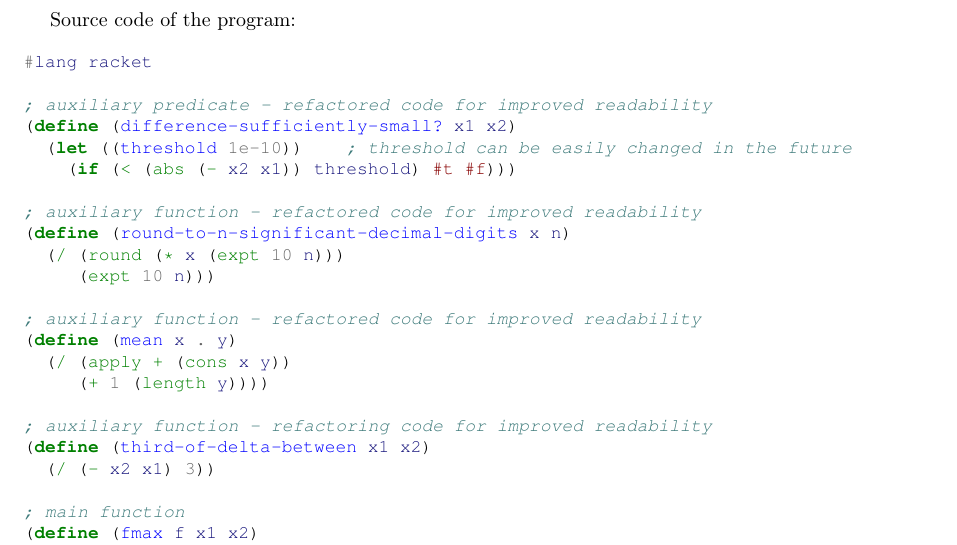
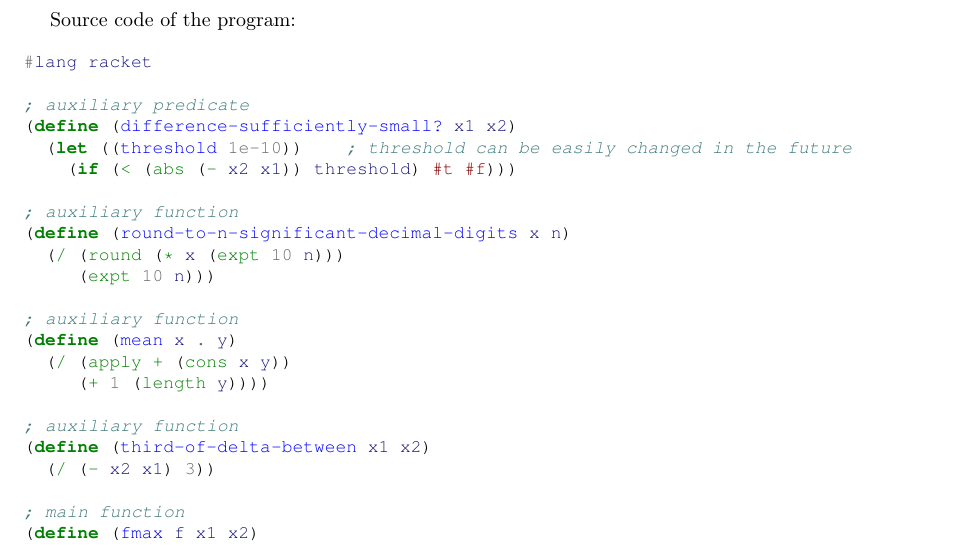
Before and after one commit to ikopyl/Programming-Languages-Spring-2018, a LaTeX problem sheet (homeworks/HW4/HW4.tex): part of page 16 of 17, cut so that both start at the same text. Compiled offline with pdfLaTeX.

Commit message:
Minor correction

```diff
--- a/homeworks/HW4/HW4.tex
+++ b/homeworks/HW4/HW4.tex
@@ -704,22 +704,22 @@ Source code of the program:
 \begin{minted}[fontsize=\small]{scheme}
 #lang racket
 
-; auxiliary predicate - refactored code for improved readability
+; auxiliary predicate
 (define (difference-sufficiently-small? x1 x2)
   (let ((threshold 1e-10))    ; threshold can be easily changed in the future
     (if (< (abs (- x2 x1)) threshold) #t #f)))
 
-; auxiliary function - refactored code for improved readability
+; auxiliary function
 (define (round-to-n-significant-decimal-digits x n)
   (/ (round (* x (expt 10 n)))
      (expt 10 n)))
 
-; auxiliary function - refactored code for improved readability
+; auxiliary function
 (define (mean x . y)
   (/ (apply + (cons x y))
      (+ 1 (length y))))
 
-; auxiliary function - refactoring code for improved readability
+; auxiliary function
 (define (third-of-delta-between x1 x2)
   (/ (- x2 x1) 3))
 
```
Also changed, not shown: homeworks/HW4/HW4.pdf.
